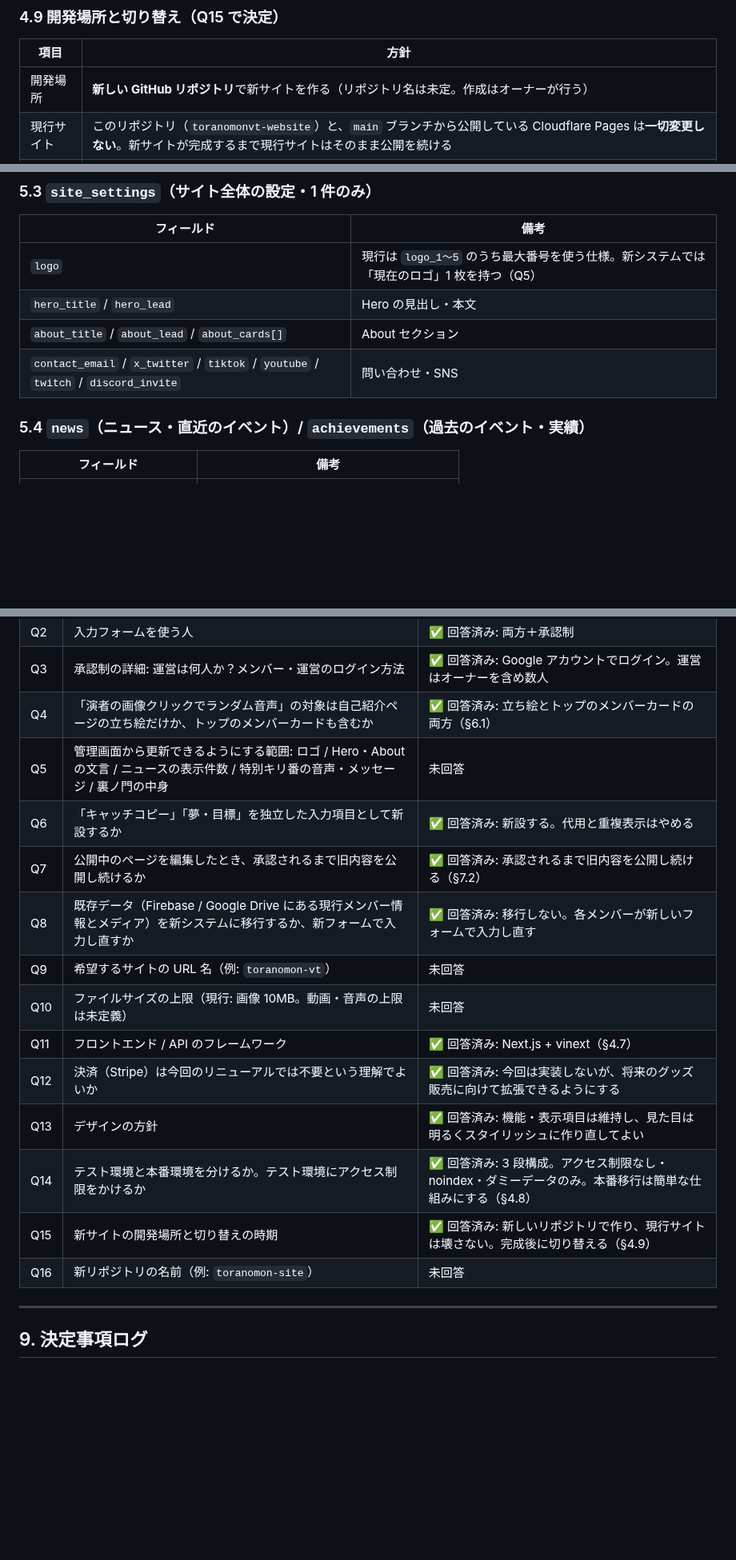
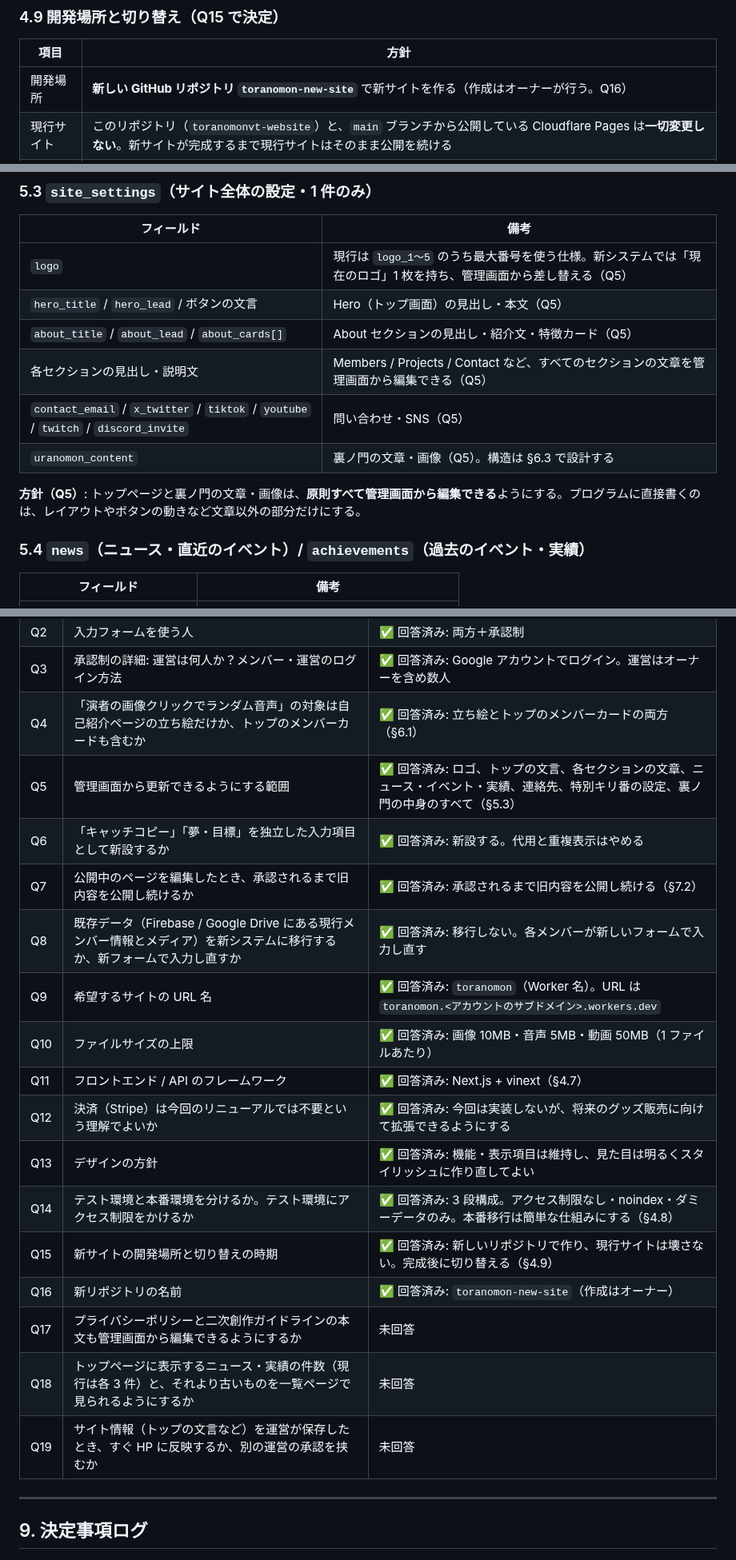
Before and after one commit to socratesvtuber/toranomonvt-website, a Markdown page: RENEWAL_PLAN.md, 3 parts joined by grey strips. Shown at 80% size. GitHub-like rendering; blank space fills up the shorter version.

```diff
--- a/RENEWAL_PLAN.md
+++ b/RENEWAL_PLAN.md
@@ -325,7 +325,7 @@
 
 | 項目 | 方針 |
 |------|------|
-| 開発場所 | **新しい GitHub リポジトリ**で新サイトを作る（リポジトリ名は未定。作成はオーナーが行う） |
+| 開発場所 | **新しい GitHub リポジトリ `toranomon-new-site`** で新サイトを作る（作成はオーナーが行う。Q16） |
 | 現行サイト | このリポジトリ（`toranomonvt-website`）と、`main` ブランチから公開している Cloudflare Pages は**一切変更しない**。新サイトが完成するまで現行サイトはそのまま公開を続ける |
 | 切り替え | 新サイトの本番環境で動作確認が終わったら、オーナーが決めたタイミングで現行サイトの公開を止める（手順は切り替え前に手順書を用意する） |
 | この計画書 | 新リポジトリができたら、そちらにコピーして引き続き更新する |
@@ -388,10 +388,14 @@ DB の種類に関係なく使える論理モデルです。スタック確定
 
 | フィールド | 備考 |
 |-----------|------|
-| `logo` | 現行は `logo_1〜5` のうち最大番号を使う仕様。新システムでは「現在のロゴ」1 枚を持つ（Q5） |
-| `hero_title` / `hero_lead` | Hero の見出し・本文 |
-| `about_title` / `about_lead` / `about_cards[]` | About セクション |
-| `contact_email` / `x_twitter` / `tiktok` / `youtube` / `twitch` / `discord_invite` | 問い合わせ・SNS |
+| `logo` | 現行は `logo_1〜5` のうち最大番号を使う仕様。新システムでは「現在のロゴ」1 枚を持ち、管理画面から差し替える（Q5） |
+| `hero_title` / `hero_lead` / ボタンの文言 | Hero（トップ画面）の見出し・本文（Q5） |
+| `about_title` / `about_lead` / `about_cards[]` | About セクションの見出し・紹介文・特徴カード（Q5） |
+| 各セクションの見出し・説明文 | Members / Projects / Contact など、すべてのセクションの文章を管理画面から編集できる（Q5） |
+| `contact_email` / `x_twitter` / `tiktok` / `youtube` / `twitch` / `discord_invite` | 問い合わせ・SNS（Q5） |
+| `uranomon_content` | 裏ノ門の文章・画像（Q5）。構造は §6.3 で設計する |
+
+**方針（Q5）**: トップページと裏ノ門の文章・画像は、**原則すべて管理画面から編集できる**ようにする。プログラムに直接書くのは、レイアウトやボタンの動きなど文章以外の部分だけにする。
 
 ### 5.4 `news`（ニュース・直近のイベント）/ `achievements`（過去のイベント・実績）
 
@@ -494,18 +498,21 @@ URL の形式は技術スタック確定後に決めます。以下は案です
 | Q2 | 入力フォームを使う人 | ✅ 回答済み: 両方＋承認制 |
 | Q3 | 承認制の詳細: 運営は何人か？メンバー・運営のログイン方法 | ✅ 回答済み: Google アカウントでログイン。運営はオーナーを含め数人 |
 | Q4 | 「演者の画像クリックでランダム音声」の対象は自己紹介ページの立ち絵だけか、トップのメンバーカードも含むか | ✅ 回答済み: 立ち絵とトップのメンバーカードの両方（§6.1） |
-| Q5 | 管理画面から更新できるようにする範囲: ロゴ / Hero・About の文言 / ニュースの表示件数 / 特別キリ番の音声・メッセージ / 裏ノ門の中身 | 未回答 |
+| Q5 | 管理画面から更新できるようにする範囲 | ✅ 回答済み: ロゴ、トップの文言、各セクションの文章、ニュース・イベント・実績、連絡先、特別キリ番の設定、裏ノ門の中身のすべて（§5.3） |
 | Q6 | 「キャッチコピー」「夢・目標」を独立した入力項目として新設するか | ✅ 回答済み: 新設する。代用と重複表示はやめる |
 | Q7 | 公開中のページを編集したとき、承認されるまで旧内容を公開し続けるか | ✅ 回答済み: 承認されるまで旧内容を公開し続ける（§7.2） |
 | Q8 | 既存データ（Firebase / Google Drive にある現行メンバー情報とメディア）を新システムに移行するか、新フォームで入力し直すか | ✅ 回答済み: 移行しない。各メンバーが新しいフォームで入力し直す |
-| Q9 | 希望するサイトの URL 名（例: `toranomon-vt`） | 未回答 |
-| Q10 | ファイルサイズの上限（現行: 画像 10MB。動画・音声の上限は未定義） | 未回答 |
+| Q9 | 希望するサイトの URL 名 | ✅ 回答済み: `toranomon`（Worker 名）。URL は `toranomon.<アカウントのサブドメイン>.workers.dev` |
+| Q10 | ファイルサイズの上限 | ✅ 回答済み: 画像 10MB・音声 5MB・動画 50MB（1 ファイルあたり） |
 | Q11 | フロントエンド / API のフレームワーク | ✅ 回答済み: Next.js + vinext（§4.7） |
 | Q12 | 決済（Stripe）は今回のリニューアルでは不要という理解でよいか | ✅ 回答済み: 今回は実装しないが、将来のグッズ販売に向けて拡張できるようにする |
 | Q13 | デザインの方針 | ✅ 回答済み: 機能・表示項目は維持し、見た目は明るくスタイリッシュに作り直してよい |
 | Q14 | テスト環境と本番環境を分けるか。テスト環境にアクセス制限をかけるか | ✅ 回答済み: 3 段構成。アクセス制限なし・noindex・ダミーデータのみ。本番移行は簡単な仕組みにする（§4.8） |
 | Q15 | 新サイトの開発場所と切り替えの時期 | ✅ 回答済み: 新しいリポジトリで作り、現行サイトは壊さない。完成後に切り替える（§4.9） |
-| Q16 | 新リポジトリの名前（例: `toranomon-site`） | 未回答 |
+| Q16 | 新リポジトリの名前 | ✅ 回答済み: `toranomon-new-site`（作成はオーナー） |
+| Q17 | プライバシーポリシーと二次創作ガイドラインの本文も管理画面から編集できるようにするか | 未回答 |
+| Q18 | トップページに表示するニュース・実績の件数（現行は各 3 件）と、それより古いものを一覧ページで見られるようにするか | 未回答 |
+| Q19 | サイト情報（トップの文言など）を運営が保存したとき、すぐ HP に反映するか、別の運営の承認を挟むか | 未回答 |
 
 ---
 
```
Also changed, not shown: other parts of RENEWAL_PLAN.md (+6 -4 lines).
